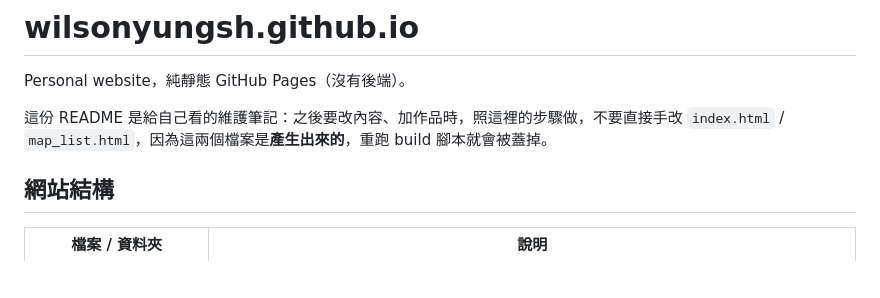
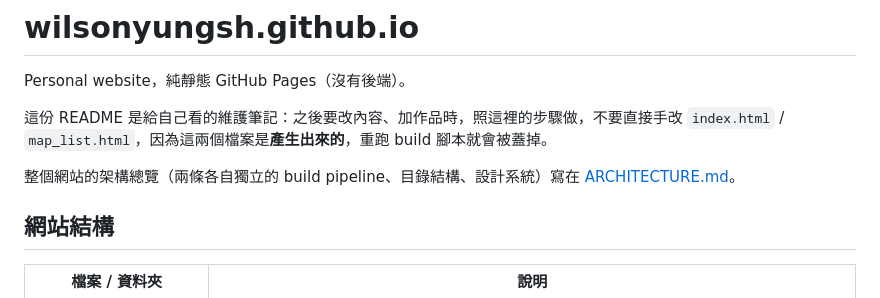
Before and after one commit to wilsonyungsh/wilsonyungsh.github.io, a Markdown page: README.md, the part around the change. Rendered like a GitHub page; blank space fills up the shorter version.

```diff
--- a/README.md
+++ b/README.md
@@ -3,6 +3,8 @@
 Personal website，純靜態 GitHub Pages（沒有後端）。
 
 這份 README 是給自己看的維護筆記：之後要改內容、加作品時，照這裡的步驟做，不要直接手改 `index.html` / `map_list.html`，因為這兩個檔案是**產生出來的**，重跑 build 腳本就會被蓋掉。
+
+整個網站的架構總覽（兩條各自獨立的 build pipeline、目錄結構、設計系統）寫在 [ARCHITECTURE.md](ARCHITECTURE.md)。
 
 ## 網站結構
 
```
Also changed, not shown: ARCHITECTURE.md (added, +122 -0 lines).
